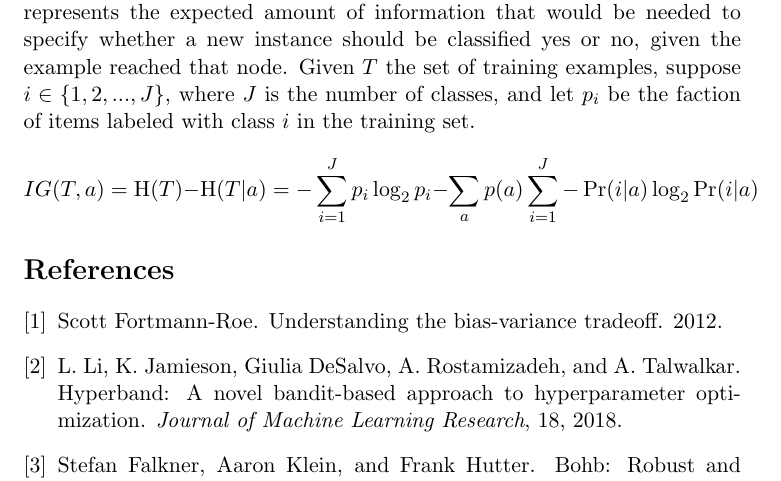
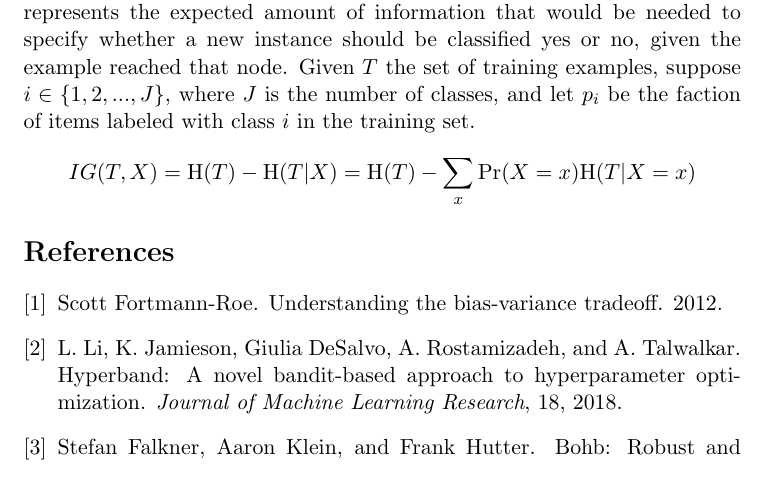
Before and after one commit to loreloc/exoplanet-detection, a LaTeX paper (doc/doc.tex): part of page 9 of 9, cut so that both start at the same text. Compiled offline with pdfLaTeX.

Commit message:
reduced decision tree split criterions formulas

```diff
--- a/doc/doc.tex
+++ b/doc/doc.tex
@@ -325,7 +325,7 @@
     Information gain is based on the concept of entropy and information content from information theory.
     For each node of the tree, the information value represents the expected amount of information that would be needed to specify whether a new instance should be classified yes or no, given the example reached that node.
     Given $T$ the set of training examples, suppose $i\in\{1,2,...,J\}$, where $J$ is the number of classes, and let $p_{i}$ be the faction of items labeled with class $i$ in the training set.
-    \[IG(T, a)=\mathrm{H}(T)-\mathrm{H}(T|a)=-\sum _{i=1}^{J}p_{i}\log _{2}{p_{i}}-\sum _{a}{p(a)\sum _{i=1}^{J}-\Pr(i|a)\log _{2}{\Pr(i|a)}}\]
+    \[IG(T, X)=\mathrm{H}(T)-\mathrm{H}(T|X)=\mathrm{H}(T)-\sum_{x}{\Pr(X=x)\mathrm{H}(T|X=x)}\]
 
 \bibliography{biblio.bib}
 \bibliographystyle{unsrt}
```
Also changed, not shown: doc/doc.pdf, doc/doc.tex (2 more changed lines).
